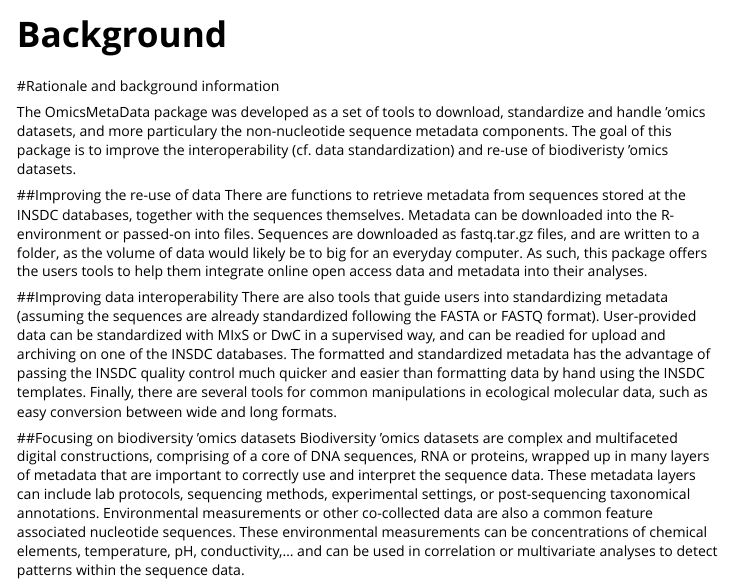
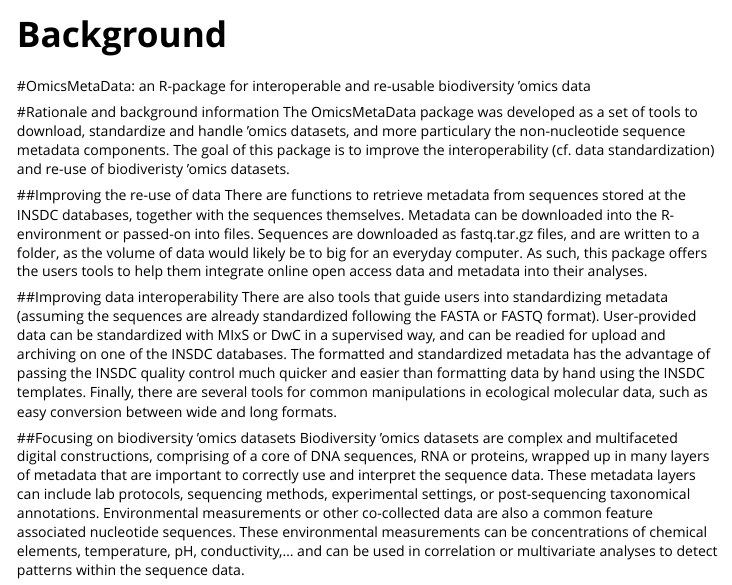
Before and after one commit to biodiversity-aq/OmicsMetaData, an R Markdown document (vignettes/Background.Rmd): the page in a window 1100 px wide, from its top. Rendered offline with R 4.5, knitr and Pandoc, with nearby package versions.

Commit message:
small update

```diff
--- a/vignettes/Background.Rmd
+++ b/vignettes/Background.Rmd
@@ -7,8 +7,9 @@
   %\VignetteEncoding{UTF-8}
 ---
 
+#OmicsMetaData: an R-package for interoperable and re-usable biodiversity 'omics data
+
 #Rationale and background information
-
 The OmicsMetaData package was developed as a set of tools to download, standardize and handle 'omics datasets, and more particulary the non-nucleotide sequence metadata components. The goal of this package is to improve the interoperability (cf. data standardization) and re-use of biodiveristy 'omics datasets.
 
 ##Improving the re-use of data
```
Also changed, not shown: vignettes/General_Overview.Rmd (+2 -0 lines), README.md.
